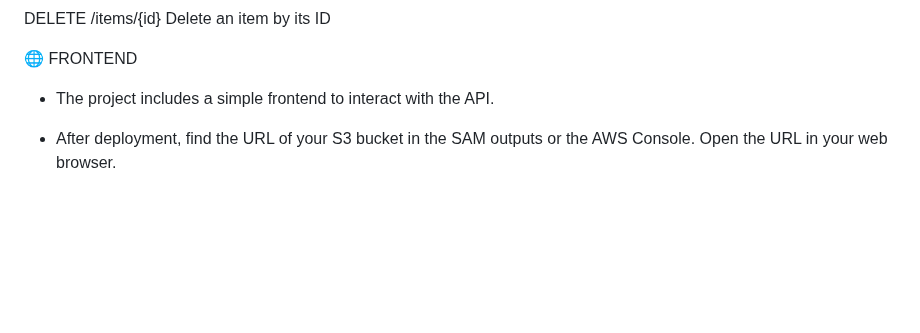
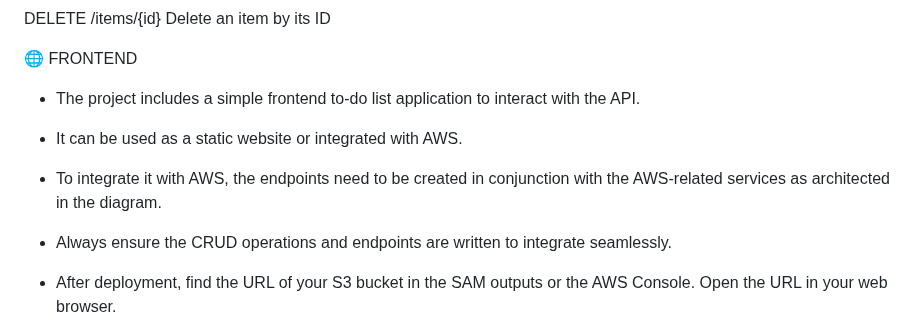
Before and after one commit to essameldin77/AWS-Serverless-REST-API-Architecture, a Markdown page: README.md, the part around the change. GitHub-like rendering; blank space fills up the shorter version.

```diff
--- a/README.md
+++ b/README.md
@@ -90,7 +90,13 @@ Delete an item by its ID
 
 🌐 FRONTEND
 
-* The project includes a simple frontend to interact with the API.
+* The project includes a simple frontend to-do list application to interact with the API.
+
+* It can be used as a static website or integrated with AWS.
+
+* To integrate it with AWS, the endpoints need to be created in conjunction with the AWS-related services as architected in the diagram.
+
+* Always ensure the CRUD operations and endpoints are written to integrate seamlessly.
 
 * After deployment, find the URL of your S3 bucket in the SAM outputs or the AWS Console.
 Open the URL in your web browser.
```
